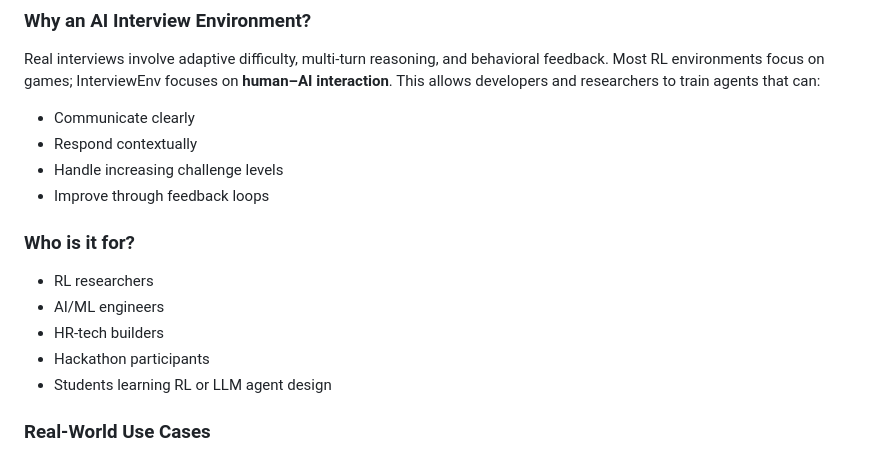
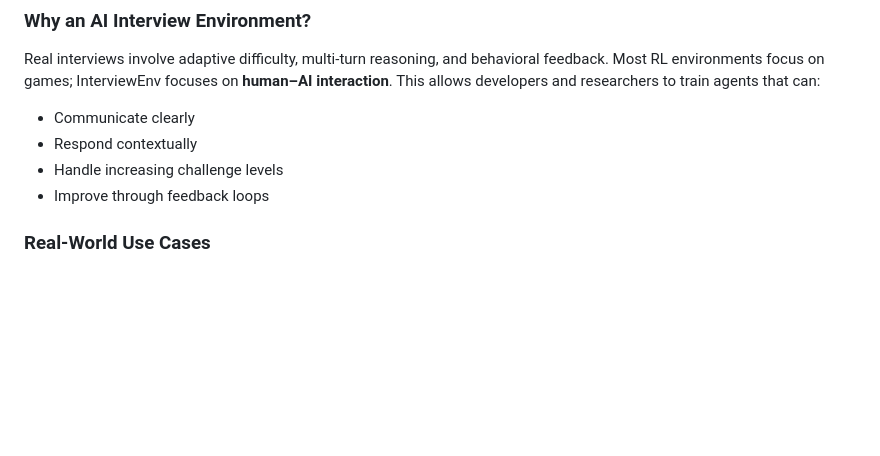
Before and after one commit to srija-kottakki/InterviewEnv, a Markdown page: README.md, the part around the change. Drawn GitHub-style; blank space fills up the shorter version.

```diff
--- a/README.md
+++ b/README.md
@@ -30,14 +30,6 @@ Real interviews involve adaptive difficulty, multi-turn reasoning, and behaviora
 - Respond contextually
 - Handle increasing challenge levels
 - Improve through feedback loops
-
-### Who is it for?
-
-- RL researchers
-- AI/ML engineers
-- HR-tech builders
-- Hackathon participants
-- Students learning RL or LLM agent design
 
 ### Real-World Use Cases
 
```
